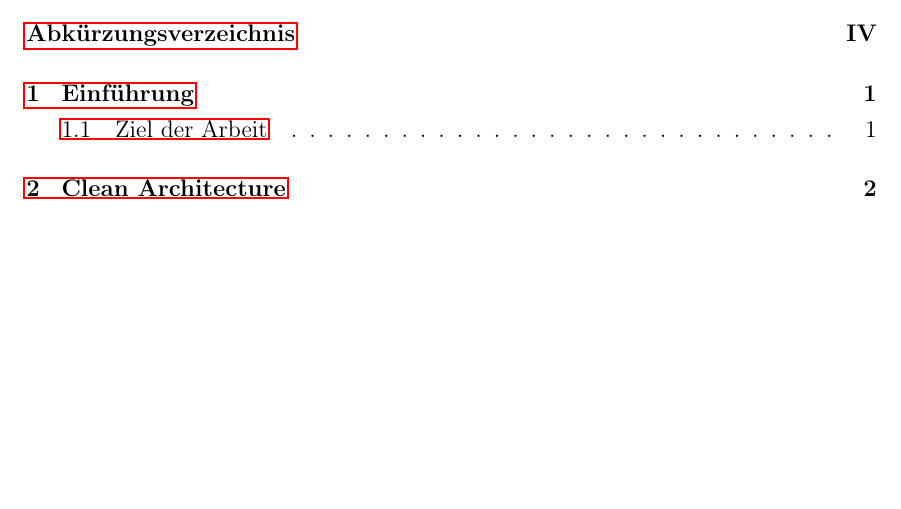
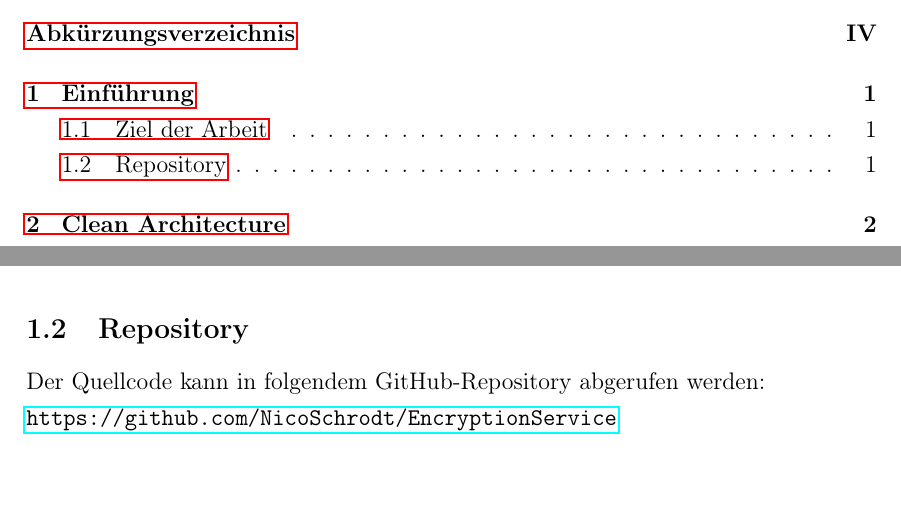
Before and after one commit to NicoSchrodt/EncryptionService, a LaTeX document (documentation/Ausarbeitung_Advanced_Softwareengineering_Nico_Schrodt.tex): part of page 3 of 11 before the commit and two parts of pages 3 and 6 of 11 after it, the two joined at a grey line, cut so that both start at the same text, the shorter picture padded with empty space. Compiled offline with pdfLaTeX.

Commit message:
Ausarbeitung erweitert.

```diff
--- a/documentation/Ausarbeitung_Advanced_Softwareengineering_Nico_Schrodt.tex
+++ b/documentation/Ausarbeitung_Advanced_Softwareengineering_Nico_Schrodt.tex
@@ -170,6 +170,9 @@ Dieses Kapitel befasst sich vorwiegend mit relevanten Grundlagen der Arbeit. Unt
 \subsection{Ziel der Arbeit}
 In dieser Arbeit soll ein Simulationsprogramm geschrieben werden, mit dem mehrere unterschiedliche 8-Bit Prozessoren simuliert werden können. Dazu sollen die Grundlegenden Eigenschaften in kurzen Lernprogrammen erläutert werden. Ebenfalls soll es eine interaktive Einweisung geben wie der Simulator verwendet werden kann.
 
+\subsection{Repository}
+Der Quellcode kann in folgendem GitHub-Repository abgerufen werden:\\ \url{https://github.com/NicoSchrodt/EncryptionService}
+
 \newpage
 
 \section{Clean Architecture}
```
Also changed, not shown: documentation/Ausarbeitung_Advanced_Softwareengineering_Nico_Schrodt.pdf.
